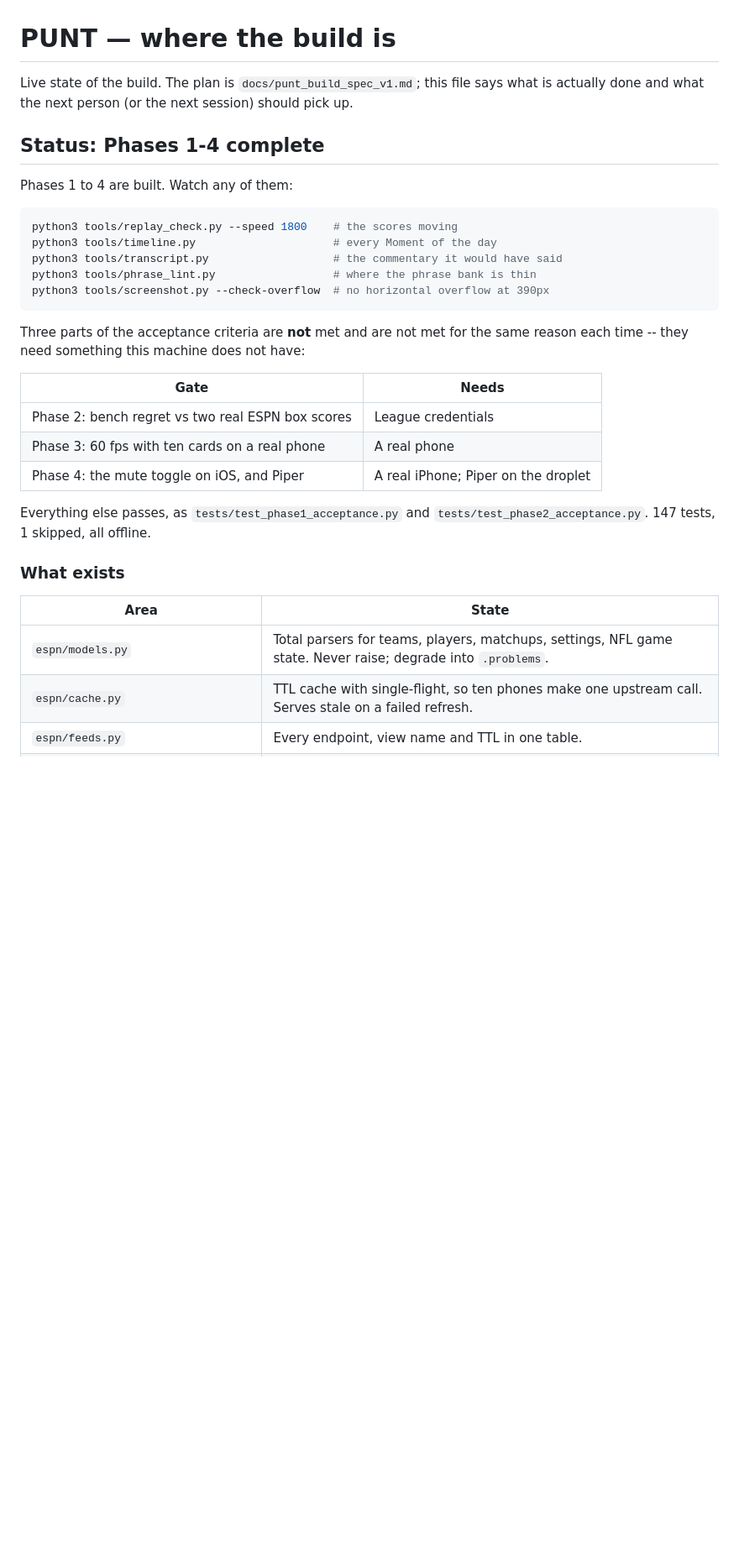
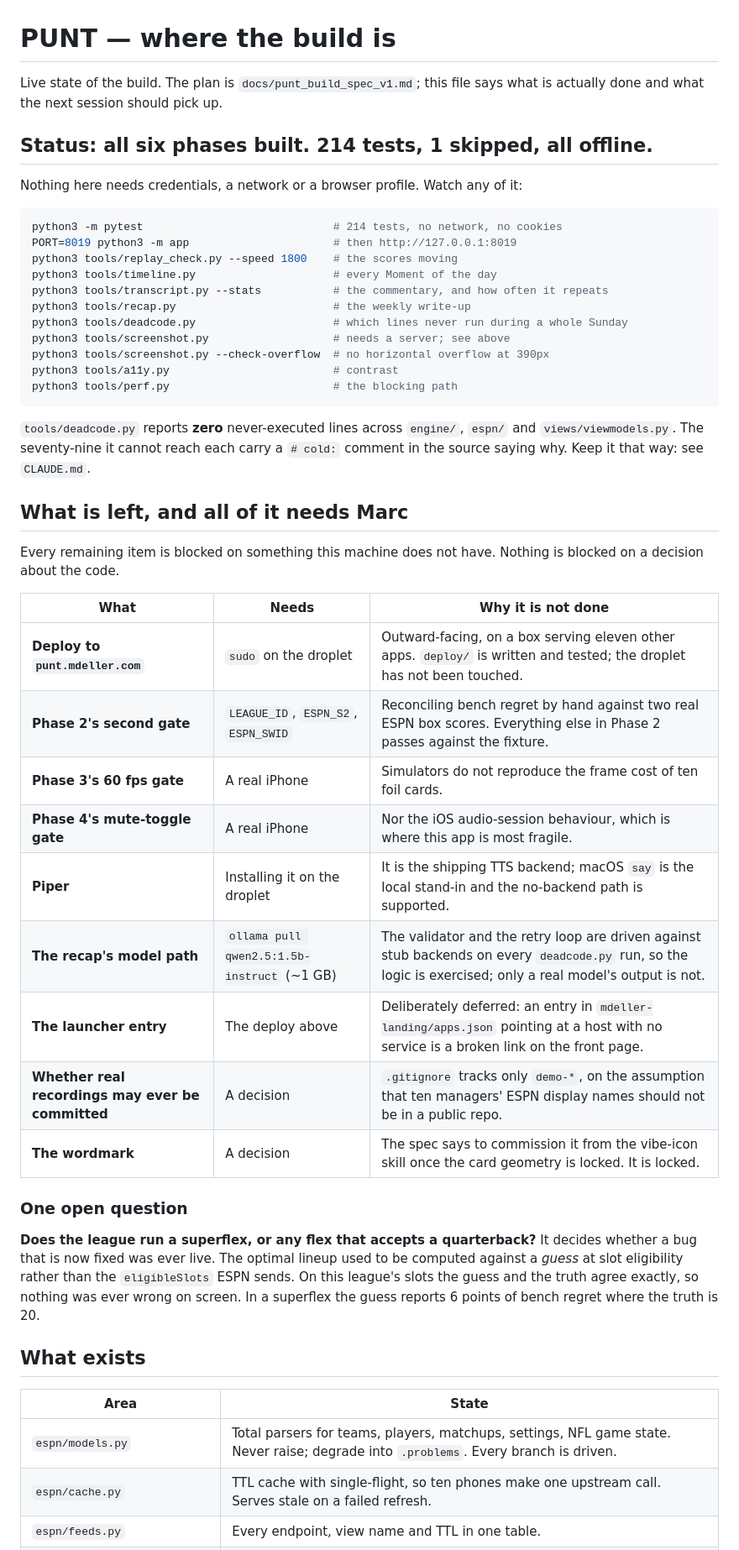
Before and after one commit to bellcheddar/PUNT, a Markdown page: NEXT.md, the part around one of its changes. Shown at 84% size. GitHub-like rendering; blank space fills up the shorter version.

````diff
--- a/NEXT.md
+++ b/NEXT.md
@@ -1,36 +1,59 @@
 # PUNT — where the build is
 
 Live state of the build. The plan is `docs/punt_build_spec_v1.md`; this file says
-what is actually done and what the next person (or the next session) should pick up.
+what is actually done and what the next session should pick up.
 
-## Status: Phases 1-4 complete
+## Status: all six phases built. 214 tests, 1 skipped, all offline.
 
-Phases 1 to 4 are built. Watch any of them:
+Nothing here needs credentials, a network or a browser profile. Watch any of it:
 
 ```bash
+python3 -m pytest                             # 214 tests, no network, no cookies
+PORT=8019 python3 -m app                      # then http://127.0.0.1:8019
 python3 tools/replay_check.py --speed 1800    # the scores moving
 python3 tools/timeline.py                     # every Moment of the day
-python3 tools/transcript.py                   # the commentary it would have said
-python3 tools/phrase_lint.py                  # where the phrase bank is thin
+python3 tools/transcript.py --stats           # the commentary, and how often it repeats
+python3 tools/recap.py                        # the weekly write-up
+python3 tools/deadcode.py                     # which lines never run during a whole Sunday
+python3 tools/screenshot.py                   # needs a server; see above
 python3 tools/screenshot.py --check-overflow  # no horizontal overflow at 390px
+python3 tools/a11y.py                         # contrast
+python3 tools/perf.py                         # the blocking path
 ```
 
-Three parts of the acceptance criteria are **not** met and are not met for the same
-reason each time -- they need something this machine does not have:
+`tools/deadcode.py` reports **zero** never-executed lines across `engine/`, `espn/`
+and `views/viewmodels.py`. The seventy-nine it cannot reach each carry a `# cold:`
+comment in the source saying why. Keep it that way: see `CLAUDE.md`.
 
-| Gate | Needs |
-|---|---|
-| Phase 2: bench regret vs two real ESPN box scores | League credentials |
-| Phase 3: 60 fps with ten cards on a real phone | A real phone |
-| Phase 4: the mute toggle on iOS, and Piper | A real iPhone; Piper on the droplet |
+## What is left, and all of it needs Marc
 
-Everything else passes, as `tests/test_phase1_acceptance.py` and
-`tests/test_phase2_acceptance.py`. 147 tests, 1 skipped, all offline.
+Every remaining item is blocked on something this machine does not have. Nothing is
+blocked on a decision about the code.
 
-### What exists
+| What | Needs | Why it is not done |
+|---|---|---|
+| **Deploy to `punt.mdeller.com`** | `sudo` on the droplet | Outward-facing, on a box serving eleven other apps. `deploy/` is written and tested; the droplet has not been touched. |
+| **Phase 2's second gate** | `LEAGUE_ID`, `ESPN_S2`, `ESPN_SWID` | Reconciling bench regret by hand against two real ESPN box scores. Everything else in Phase 2 passes against the fixture. |
+| **Phase 3's 60 fps gate** | A real iPhone | Simulators do not reproduce the frame cost of ten foil cards. |
+| **Phase 4's mute-toggle gate** | A real iPhone | Nor the iOS audio-session behaviour, which is where this app is most fragile. |
+| **Piper** | Installing it on the droplet | It is the shipping TTS backend; macOS `say` is the local stand-in and the no-backend path is supported. |
+| **The recap's model path** | `ollama pull qwen2.5:1.5b-instruct` (~1 GB) | The validator and the retry loop are driven against stub backends on every `deadcode.py` run, so the logic is exercised; only a real model's output is not. |
+| **The launcher entry** | The deploy above | Deliberately deferred: an entry in `mdeller-landing/apps.json` pointing at a host with no service is a broken link on the front page. |
+| **Whether real recordings may ever be committed** | A decision | `.gitignore` tracks only `demo-*`, on the assumption that ten managers' ESPN display names should not be in a public repo. |
+| **The wordmark** | A decision | The spec says to commission it from the vibe-icon skill once the card geometry is locked. It is locked. |
+
+### One open question
+
+**Does the league run a superflex, or any flex that accepts a quarterback?** It decides
+whether a bug that is now fixed was ever live. The optimal lineup used to be computed
+against a *guess* at slot eligibility rather than the `eligibleSlots` ESPN sends. On this
+league's slots the guess and the truth agree exactly, so nothing was ever wrong on screen.
+In a superflex the guess reports 6 points of bench regret where the truth is 20.
+
+## What exists
 
 | Area | State |
 |---|---|
-| `espn/models.py` | Total parsers for teams, players, matchups, settings, NFL game state. Never raise; degrade into `.problems`. |
+| `espn/models.py` | Total parsers for teams, players, matchups, settings, NFL game state. Never raise; degrade into `.problems`. Every branch is driven. |
 | `espn/cache.py` | TTL cache with single-flight, so ten phones make one upstream call. Serves stale on a failed refresh. |
 | `espn/feeds.py` | Every endpoint, view name and TTL in one table. |
````
Also changed, not shown: other parts of NEXT.md (+33 -64 lines).
